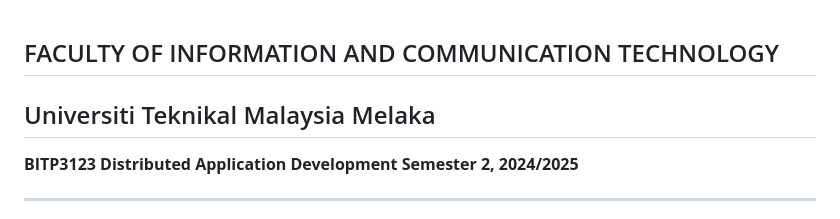
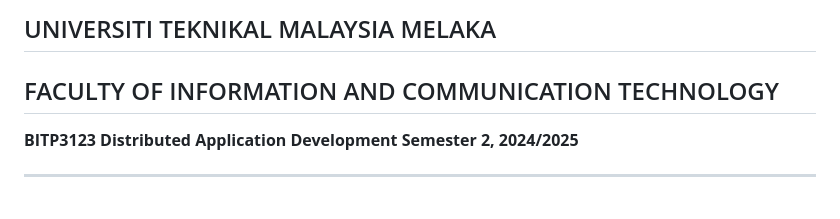
Before and after one commit to Haikal097/FacultyBookingSystem, a Markdown page: README.md, the part around the change. GitHub-like rendering.

```diff
--- a/README.md
+++ b/README.md
@@ -1,6 +1,7 @@
+
+## UNIVERSITI TEKNIKAL MALAYSIA MELAKA
 ## FACULTY OF INFORMATION AND COMMUNICATION TECHNOLOGY
 
-## Universiti Teknikal Malaysia Melaka
 **BITP3123 Distributed Application Development**
 **Semester 2, 2024/2025**
 
```
